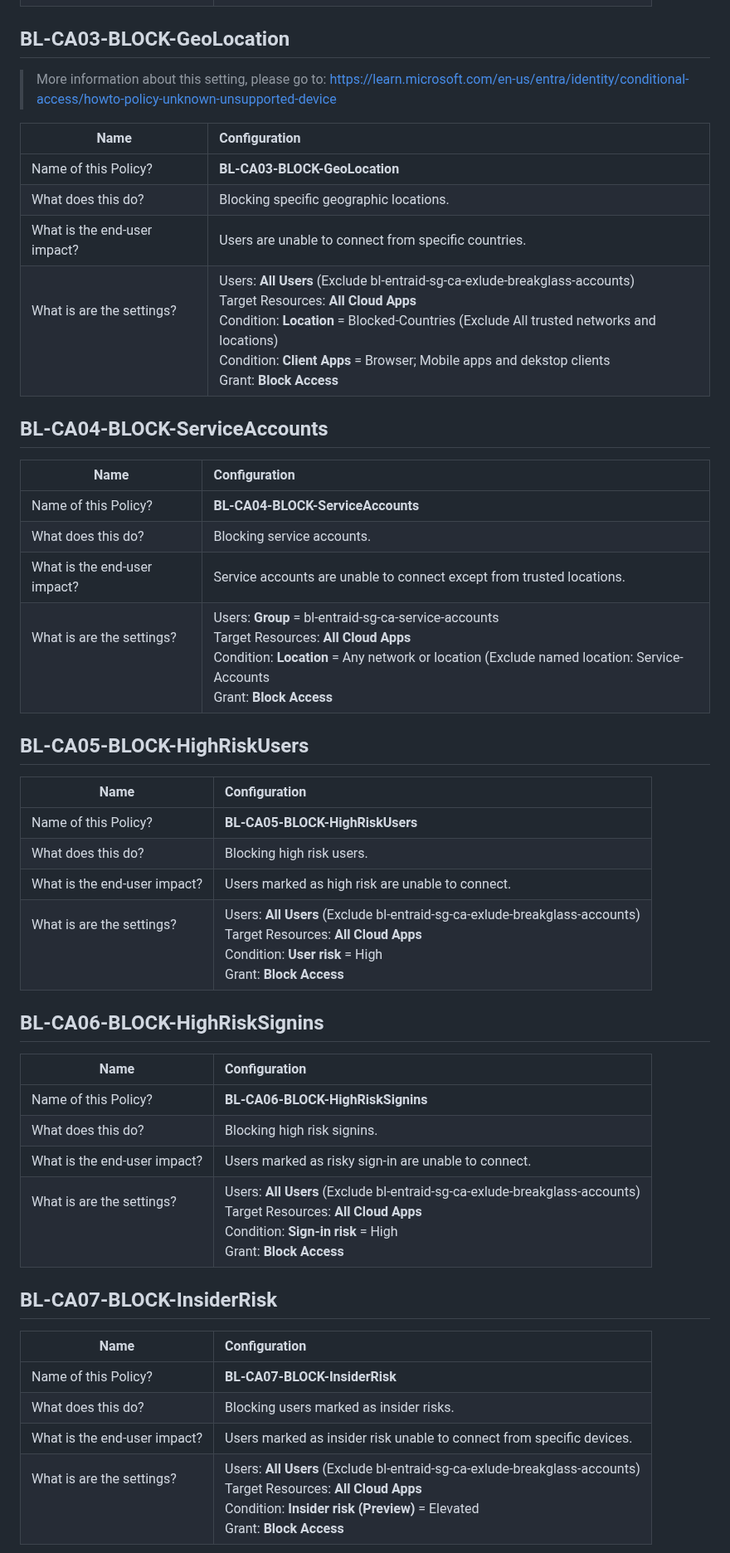
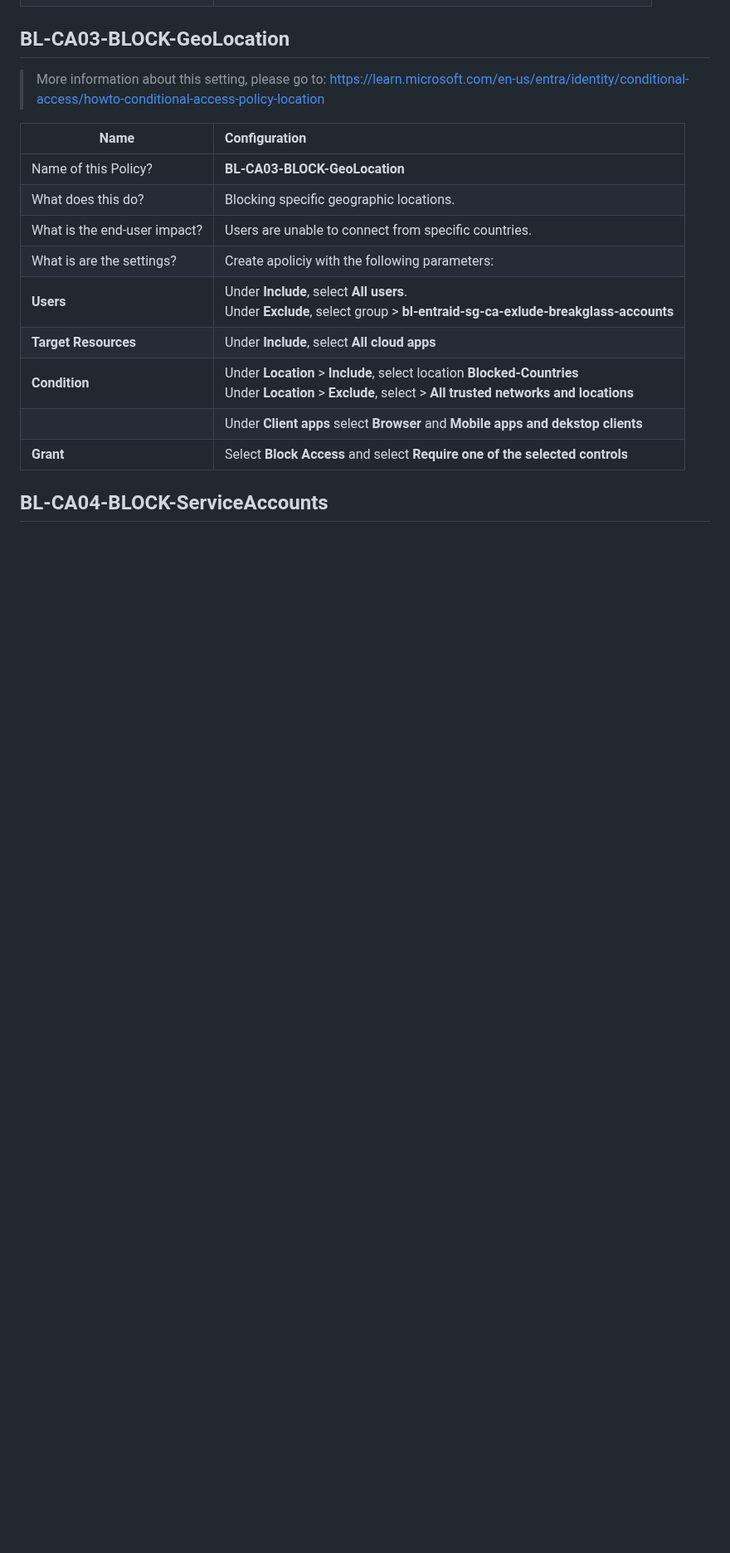
Before and after one commit to eWorkspace365/eworkspace365.github.io, a Markdown page: 3-identity.md, the part around one of its changes. Shown at 83% size. GitHub-like rendering; blank space fills up the shorter version.

```diff
--- a/3-identity.md
+++ b/3-identity.md
@@ -44,44 +43,18 @@ https://learn.microsoft.com/en-us/entra/identity/conditional-access/howto-policy
 
 ## BL-CA03-BLOCK-GeoLocation
 > More information about this setting, please go to:
-https://learn.microsoft.com/en-us/entra/identity/conditional-access/howto-policy-unknown-unsupported-device
+https://learn.microsoft.com/en-us/entra/identity/conditional-access/howto-conditional-access-policy-location
 
 | Name | Configuration |
 |-----------|:-----------|
 | Name of this Policy? | **BL-CA03-BLOCK-GeoLocation** |
 | What does this do? | Blocking specific geographic locations. |
 | What is the end-user impact? | Users are unable to connect from specific countries.
-| What is are the settings?<br/><br/><br/> | Users: **All Users** (Exclude bl-entraid-sg-ca-exlude-breakglass-accounts)<br/>Target Resources: **All Cloud Apps**<br/> Condition: **Location** = Blocked-Countries (Exclude All trusted networks and locations) <br/> Condition: **Client Apps** = Browser; Mobile apps and dekstop clients <br/> Grant: **Block Access** |
+| What is are the settings? | Create apoliciy with the following parameters: |
+| **Users** | Under **Include**, select **All users**.<br/>Under **Exclude**, select group > **bl-entraid-sg-ca-exlude-breakglass-accounts** |
+| **Target Resources** | Under **Include**, select **All cloud apps**
+| **Condition** | Under **Location** > **Include**, select location  **Blocked-Countries**<br/>Under **Location** > **Exclude**, select > **All trusted networks and locations**
+| | Under **Client apps** select **Browser** and **Mobile apps and dekstop clients** |
+| **Grant** | Select **Block Access** and select **Require one of the selected controls** |
 
 ## BL-CA04-BLOCK-ServiceAccounts
-| Name | <div align="left"> Configuration |
-|-----------|:-----------:|
-| Name of this Policy? | <div align="left">**BL-CA04-BLOCK-ServiceAccounts** |
-| What does this do? | <div align="left">Blocking service accounts. |
-| What is the end-user impact? | <div align="left"> Service accounts are unable to connect except from trusted locations.
-| What is are the settings?<br/><br/><br/> | <div align="left"> Users: **Group** = bl-entraid-sg-ca-service-accounts<br/>Target Resources: **All Cloud Apps**<br/> Condition: **Location** = Any network or location (Exclude named location: Service-Accounts<br/> Grant: **Block Access** |
-
-## BL-CA05-BLOCK-HighRiskUsers
-| Name | <div align="left"> Configuration |
-|-----------|:-----------:|
-| Name of this Policy? | <div align="left">**BL-CA05-BLOCK-HighRiskUsers** |
-| What does this do? | <div align="left">Blocking high risk users. |
-| What is the end-user impact? | <div align="left"> Users marked as high risk are unable to connect.
-| What is are the settings?<br/><br/><br/> | <div align="left"> Users: **All Users** (Exclude bl-entraid-sg-ca-exlude-breakglass-accounts)<br/>Target Resources: **All Cloud Apps**<br/>Condition: **User risk** = High<br/> Grant: **Block Access** |
-
-## BL-CA06-BLOCK-HighRiskSignins
-| Name | <div align="left"> Configuration |
-|-----------|:-----------:|
-| Name of this Policy? | <div align="left">**BL-CA06-BLOCK-HighRiskSignins** |
-| What does this do? | <div align="left">Blocking high risk signins. |
-| What is the end-user impact? | <div align="left"> Users marked as risky sign-in are unable to connect.
-| What is are the settings?<br/><br/><br/> | <div align="left"> Users: **All Users** (Exclude bl-entraid-sg-ca-exlude-breakglass-accounts)<br/>Target Resources: **All Cloud Apps**<br/>Condition: **Sign-in risk** = High<br/> Grant: **Block Access** |
-
-## BL-CA07-BLOCK-InsiderRisk
-| Name | <div align="left"> Configuration |
-|-----------|:-----------:|
-| Name of this Policy? | <div align="left">**BL-CA07-BLOCK-InsiderRisk** |
-| What does this do? | <div align="left">Blocking users marked as insider risks. |
-| What is the end-user impact? | <div align="left"> Users marked as insider risk unable to connect from specific devices.
-| What is are the settings?<br/><br/><br/> | <div align="left"> Users: **All Users** (Exclude bl-entraid-sg-ca-exlude-breakglass-accounts)<br/>Target Resources: **All Cloud Apps**<br/> Condition: **Insider risk (Preview)** = Elevated <br/> Grant: **Block Access** |
-
```
Also changed, not shown: other parts of 3-identity.md (+17 -31 lines).
